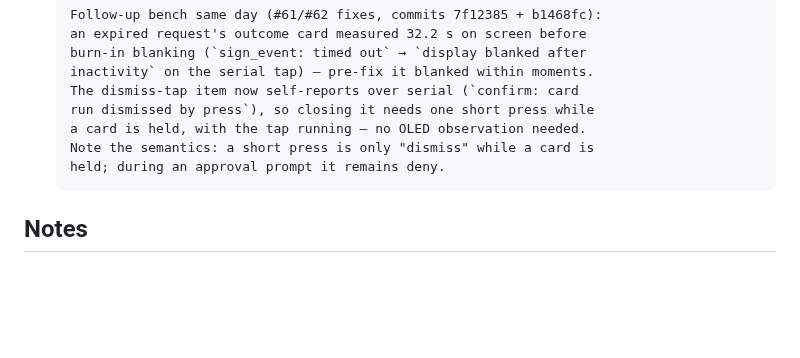
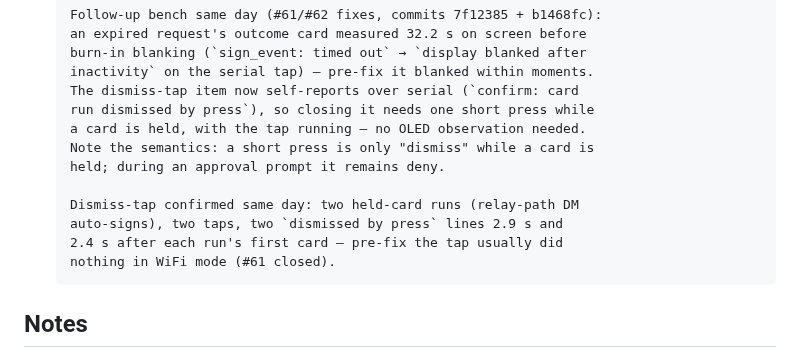
Before and after one commit to forgesworn/heartwood-esp32, a Markdown page: docs/HARDWARE-TEST-CHECKLIST.md, the part around one of its changes. Drawn GitHub-style; blank space fills up the shorter version.

Commit message:
docs: dismiss-tap bench-confirmed, #60 hold section fully ticked (#61)

```diff
--- a/docs/HARDWARE-TEST-CHECKLIST.md
+++ b/docs/HARDWARE-TEST-CHECKLIST.md
@@ -463,6 +463,11 @@ Signing confirmation hold (#60, both boards, USB and WiFi modes):
       Note the semantics: a short press is only "dismiss" while a card is
       held; during an approval prompt it remains deny.
 
+      Dismiss-tap confirmed same day: two held-card runs (relay-path DM
+      auto-signs), two taps, two `dismissed by press` lines 2.9 s and
+      2.4 s after each run's first card — pre-fix the tap usually did
+      nothing in WiFi mode (#61 closed).
+
 ## Notes
 
 - Restore and OTA are **USB-only** by design; remote OTA is not implemented.
```
Also changed, not shown: other parts of docs/HARDWARE-TEST-CHECKLIST.md (+1 -1 lines).
